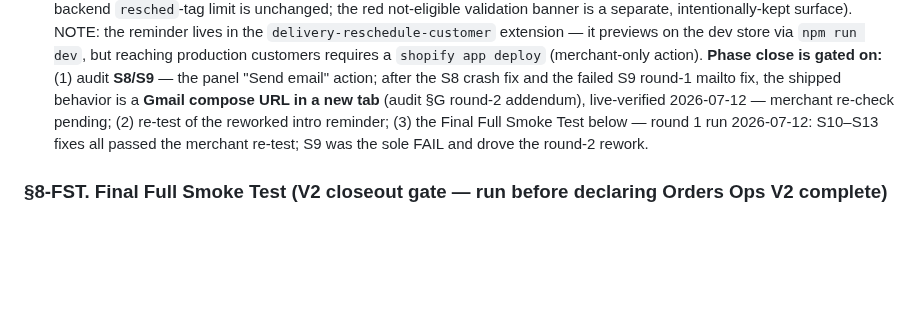
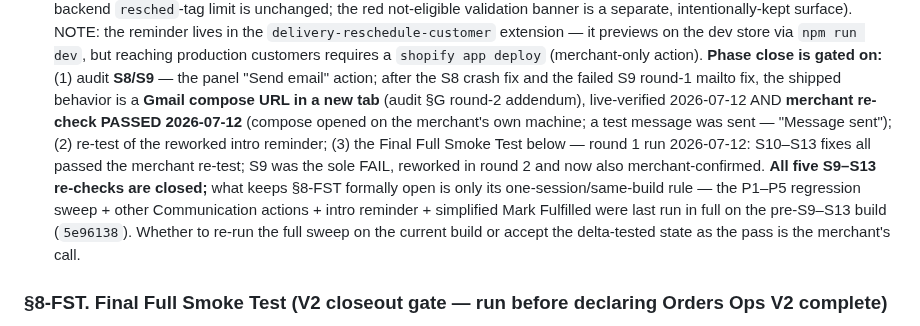
Before and after one commit to flwrdev/delivery-scheduler, a Markdown page: docs/orders-ops-v2-ux.md, the part around the change. Rendered like a GitHub page; blank space fills up the shorter version.

Commit message:
docs: S9 round-2 merchant re-check PASSED - all S9-S13 re-checks closed
Merchant confirmed the Gmail compose flow end-to-end on their own
machine (compose opened, test message sent). S9 CLOSED. §8-FST stays
formally open only on its one-session/same-build rule; declaring the
pass is the merchant's call.

Co-Authored-By: Claude Fable 5 <noreply@anthropic.com>

```diff
--- a/docs/orders-ops-v2-ux.md
+++ b/docs/orders-ops-v2-ux.md
@@ -571,10 +571,17 @@ app/styles/orders-dashboard.css             [SHRINK Phase 1: prune --p-* token o
   **Phase close is gated on:** (1) audit **S8/S9** — the panel "Send email"
   action; after the S8 crash fix and the failed S9 round-1 mailto fix, the
   shipped behavior is a **Gmail compose URL in a new tab** (audit §G round-2
-  addendum), live-verified 2026-07-12 — merchant re-check pending; (2) re-test
-  of the reworked intro reminder; (3) the Final Full Smoke Test below —
-  round 1 run 2026-07-12: S10–S13 fixes all passed the merchant re-test;
-  S9 was the sole FAIL and drove the round-2 rework.
+  addendum), live-verified 2026-07-12 AND **merchant re-check PASSED
+  2026-07-12** (compose opened on the merchant's own machine; a test message
+  was sent — "Message sent"); (2) re-test of the reworked intro reminder;
+  (3) the Final Full Smoke Test below — round 1 run 2026-07-12: S10–S13 fixes
+  all passed the merchant re-test; S9 was the sole FAIL, reworked in round 2
+  and now also merchant-confirmed. **All five S9–S13 re-checks are closed;**
+  what keeps §8-FST formally open is only its one-session/same-build rule —
+  the P1–P5 regression sweep + other Communication actions + intro reminder +
+  simplified Mark Fulfilled were last run in full on the pre-S9–S13 build
+  (`5e96138`). Whether to re-run the full sweep on the current build or accept
+  the delta-tested state as the pass is the merchant's call.
 
 ### §8-FST. Final Full Smoke Test (V2 closeout gate — run before declaring Orders Ops V2 complete)
 
```
Also changed, not shown: docs/orders-ops-v2-audit.md (+7 -0 lines), docs/verification-log.md (+2 -0 lines).
